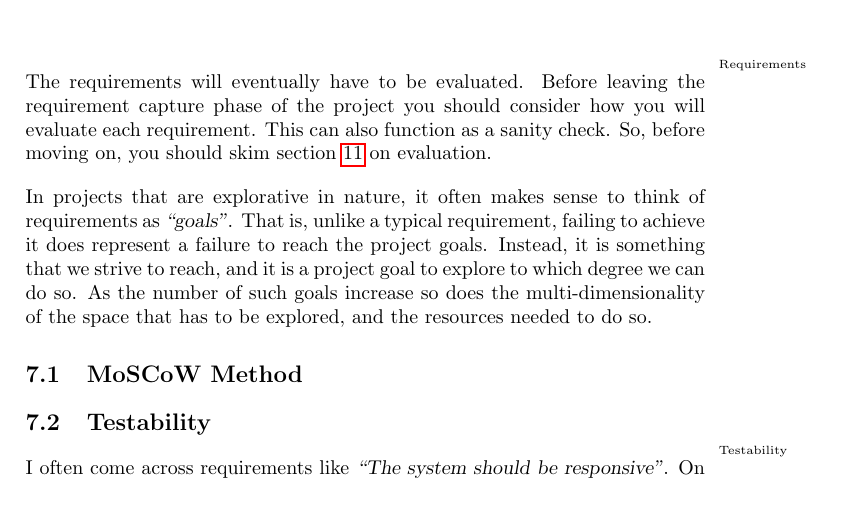
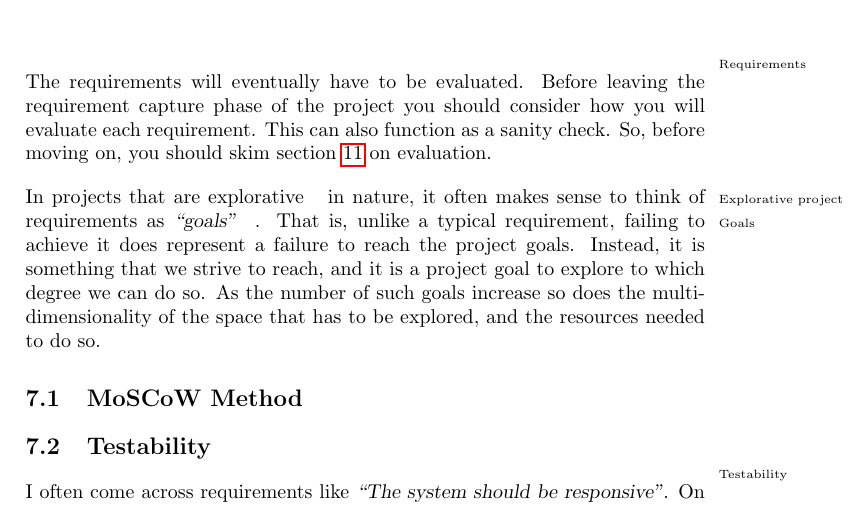
Before and after one commit to aslakjohansen/report-writing, a LaTeX thesis (doc/report-writing.tex): part of page 24 of 41 before the commit and part of page 24 of 42 after it, cut so that both start at the same text. Compiled offline with pdfLaTeX.

Commit message:
Added some index enries

```diff
--- a/doc/report-writing.tex
+++ b/doc/report-writing.tex
@@ -661,7 +661,7 @@ That strategy does not scale with the number of papers though. Another option is
 \idx{Requirements} The requirements will eventually have to be evaluated. Before leaving the requirement capture phase of the project you should consider how you will evaluate each requirement. This can also function as a sanity check. So, before moving on, you should skim section \ref{sec:eval} on evaluation.
 
 % vs goals
-In projects that are explorative in nature, it often makes sense to think of requirements as \quoted{goals}. That is, unlike a typical requirement, failing to achieve it does represent a failure to reach the project goals. Instead, it is something that we strive to reach, and it is a project goal to explore to which degree we can do so. As the number of such goals increase so does the multi-dimensionality of the space that has to be explored, and the resources needed to do so.
+In projects that are explorative\idx{Explorative project} in nature, it often makes sense to think of requirements as \quoted{goals}\idx{Goals}. That is, unlike a typical requirement, failing to achieve it does represent a failure to reach the project goals. Instead, it is something that we strive to reach, and it is a project goal to explore to which degree we can do so. As the number of such goals increase so does the multi-dimensionality of the space that has to be explored, and the resources needed to do so.
 
 \section{MoSCoW Method}
 
```
